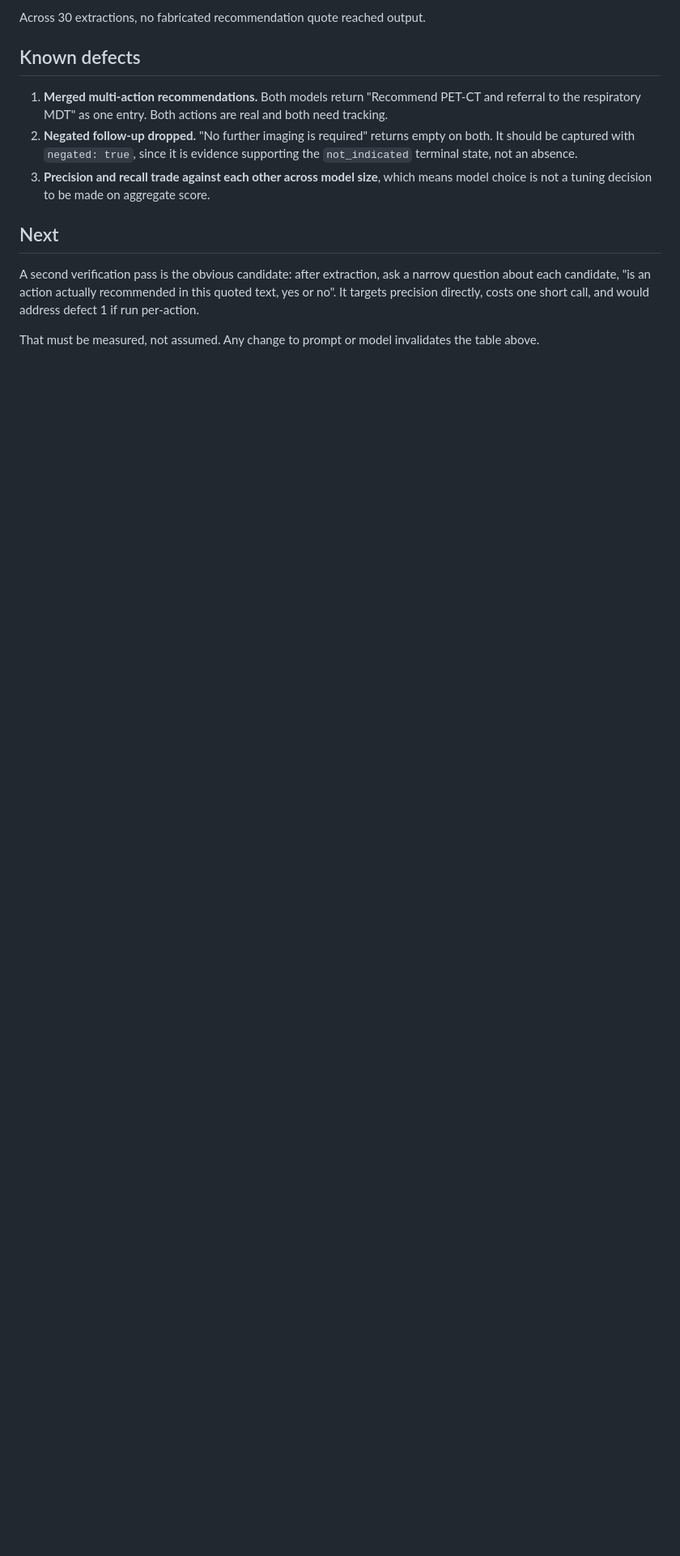
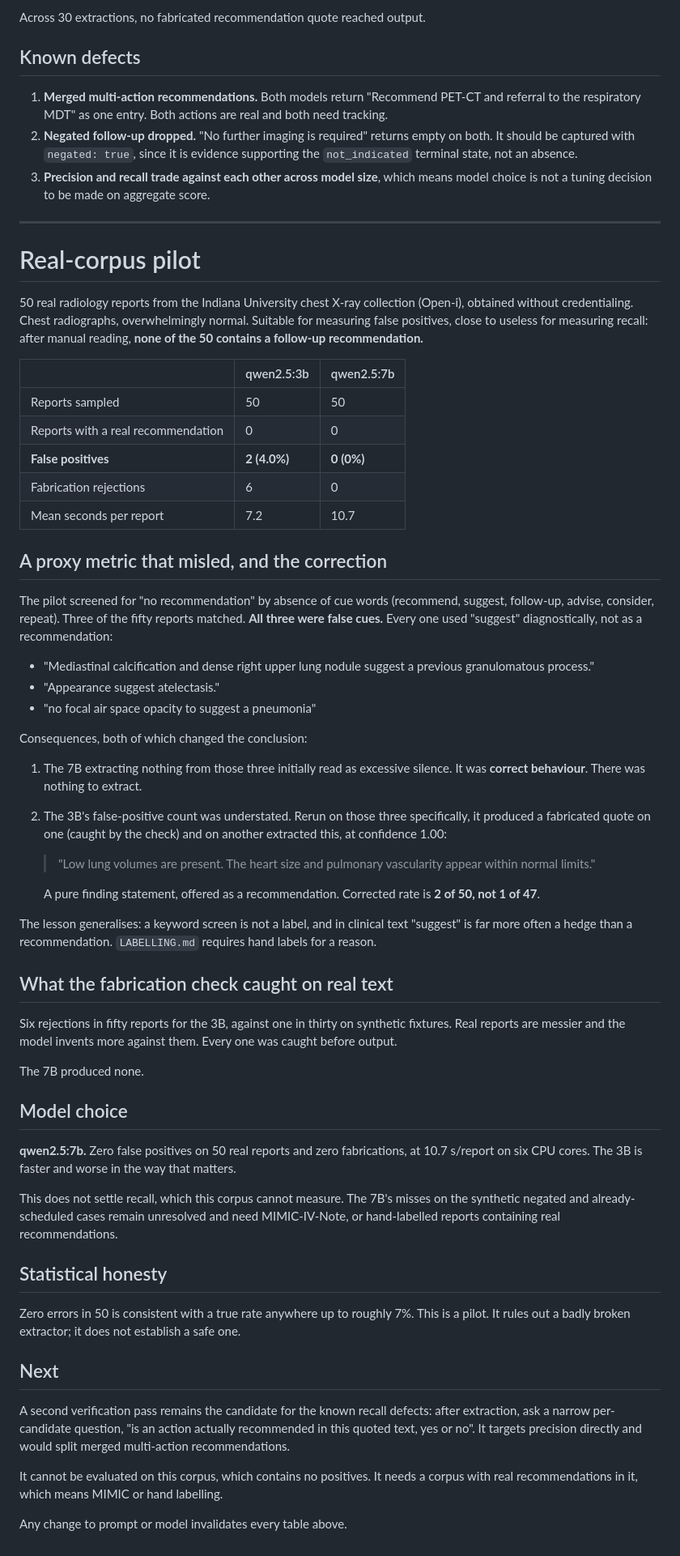
Before and after one commit to sufu786/amanah, a Markdown page: extraction/RESULTS.md, the part around the change. Shown at 81% size. GitHub-like rendering; blank space fills up the shorter version.

Commit message:
docs(extraction): real-corpus pilot on 50 Open-i reports
qwen2.5:7b selected: 0 false positives and 0 fabrications on 50 real reports,
against 2 and 6 for the 3b.

Records a proxy-metric error and its correction. The cue-word screen matched
three reports, all of which used 'suggest' diagnostically rather than as a
recommendation. That initially read as excessive silence from the 7b when it
was correct behaviour, and it understated the 3b false-positive rate.

```diff
--- a/extraction/RESULTS.md
+++ b/extraction/RESULTS.md
@@ -74,10 +74,75 @@ Across 30 extractions, no fabricated recommendation quote reached output.
 3. **Precision and recall trade against each other across model size**, which means model choice is
    not a tuning decision to be made on aggregate score.
 
+---
+
+# Real-corpus pilot
+
+50 real radiology reports from the Indiana University chest X-ray collection (Open-i), obtained
+without credentialing. Chest radiographs, overwhelmingly normal. Suitable for measuring false
+positives, close to useless for measuring recall: after manual reading, **none of the 50 contains a
+follow-up recommendation.**
+
+| | qwen2.5:3b | qwen2.5:7b |
+|---|---|---|
+| Reports sampled | 50 | 50 |
+| Reports with a real recommendation | 0 | 0 |
+| **False positives** | **2 (4.0%)** | **0 (0%)** |
+| Fabrication rejections | 6 | 0 |
+| Mean seconds per report | 7.2 | 10.7 |
+
+## A proxy metric that misled, and the correction
+
+The pilot screened for "no recommendation" by absence of cue words (recommend, suggest, follow-up,
+advise, consider, repeat). Three of the fifty reports matched. **All three were false cues.** Every
+one used "suggest" diagnostically, not as a recommendation:
+
+- "Mediastinal calcification and dense right upper lung nodule suggest a previous granulomatous process."
+- "Appearance suggest atelectasis."
+- "no focal air space opacity to suggest a pneumonia"
+
+Consequences, both of which changed the conclusion:
+
+1. The 7B extracting nothing from those three initially read as excessive silence. It was **correct
+   behaviour**. There was nothing to extract.
+2. The 3B's false-positive count was understated. Rerun on those three specifically, it produced a
+   fabricated quote on one (caught by the check) and on another extracted this, at confidence 1.00:
+
+   > "Low lung volumes are present. The heart size and pulmonary vascularity appear within normal limits."
+
+   A pure finding statement, offered as a recommendation. Corrected rate is **2 of 50, not 1 of 47**.
+
+The lesson generalises: a keyword screen is not a label, and in clinical text "suggest" is far more
+often a hedge than a recommendation. `LABELLING.md` requires hand labels for a reason.
+
+## What the fabrication check caught on real text
+
+Six rejections in fifty reports for the 3B, against one in thirty on synthetic fixtures. Real
+reports are messier and the model invents more against them. Every one was caught before output.
+
+The 7B produced none.
+
+## Model choice
+
+**qwen2.5:7b.** Zero false positives on 50 real reports and zero fabrications, at 10.7 s/report on
+six CPU cores. The 3B is faster and worse in the way that matters.
+
+This does not settle recall, which this corpus cannot measure. The 7B's misses on the synthetic
+negated and already-scheduled cases remain unresolved and need MIMIC-IV-Note, or hand-labelled
+reports containing real recommendations.
+
+## Statistical honesty
+
+Zero errors in 50 is consistent with a true rate anywhere up to roughly 7%. This is a pilot. It
+rules out a badly broken extractor; it does not establish a safe one.
+
 ## Next
 
-A second verification pass is the obvious candidate: after extraction, ask a narrow question about
-each candidate, "is an action actually recommended in this quoted text, yes or no". It targets
-precision directly, costs one short call, and would address defect 1 if run per-action.
+A second verification pass remains the candidate for the known recall defects: after extraction,
+ask a narrow per-candidate question, "is an action actually recommended in this quoted text, yes or
+no". It targets precision directly and would split merged multi-action recommendations.
 
-That must be measured, not assumed. Any change to prompt or model invalidates the table above.
+It cannot be evaluated on this corpus, which contains no positives. It needs a corpus with real
+recommendations in it, which means MIMIC or hand labelling.
+
+Any change to prompt or model invalidates every table above.
```
